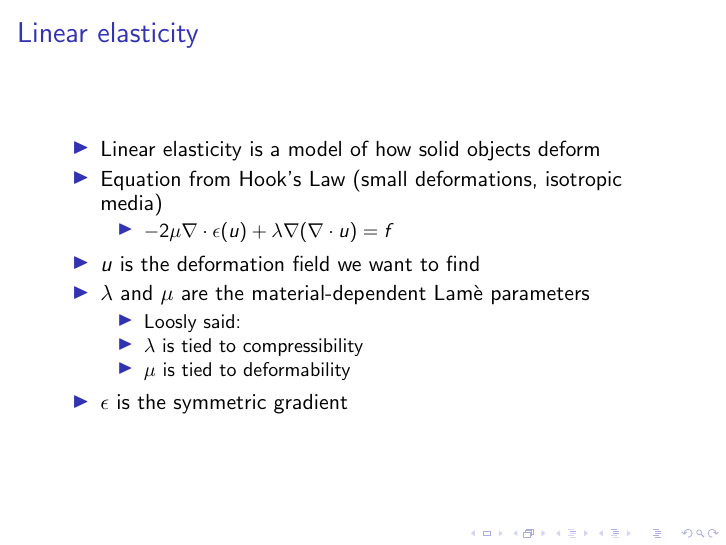
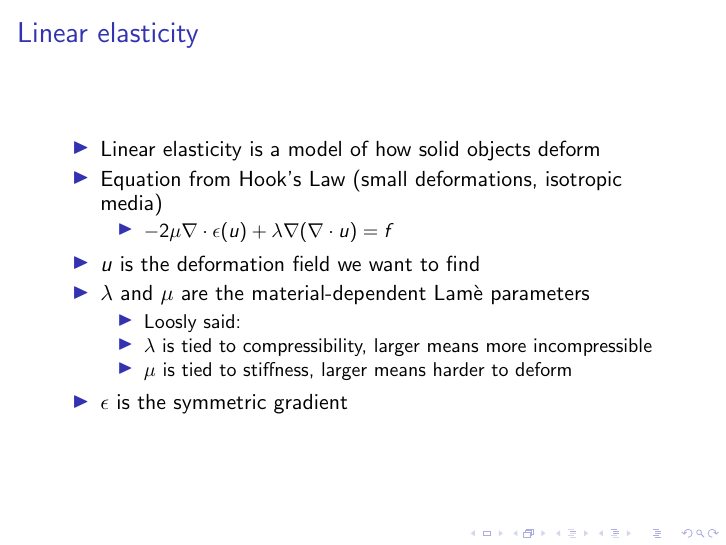
Before and after one commit to yngvem/MEK9250-Elastic-Locking, LaTeX slides (presentation/pres.tex): page 2 of 18. Compiled offline with pdfLaTeX.

Commit message:
added more explaination on Lame

```diff
--- a/presentation/pres.tex
+++ b/presentation/pres.tex
@@ -25,8 +25,8 @@
     \item $\lambda$ and $\mu$ are the material-dependent Lam\`e parameters
         \begin{itemize}
             \item Loosly said:
-            \item $\lambda$ is tied to compressibility
-            \item $\mu$ is tied to deformability
+            \item $\lambda$ is tied to compressibility, larger means more incompressible
+            \item $\mu$ is tied to stiffness, larger means harder to deform
         \end{itemize}
     \item $\epsilon$ is the symmetric gradient
 \end{itemize}
```
